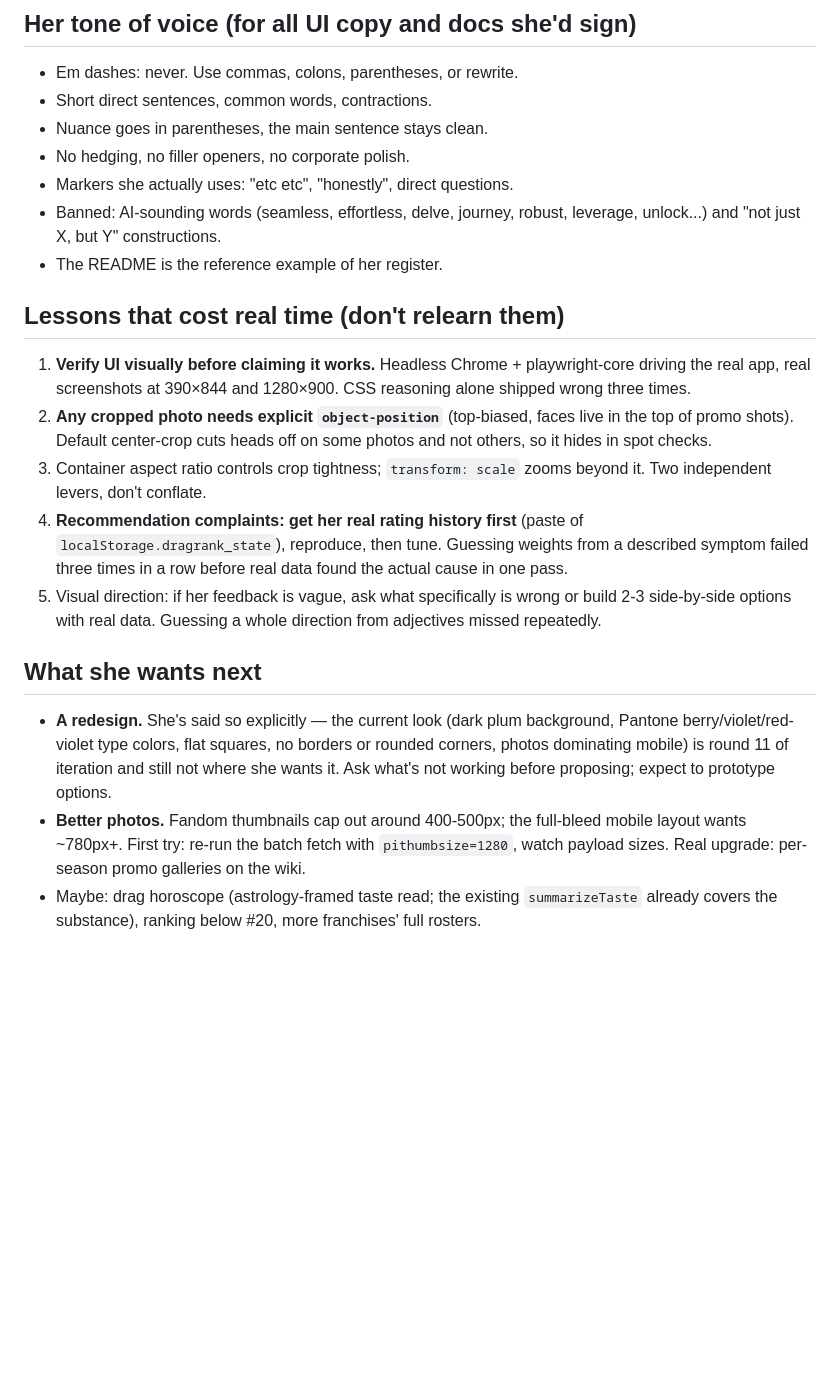
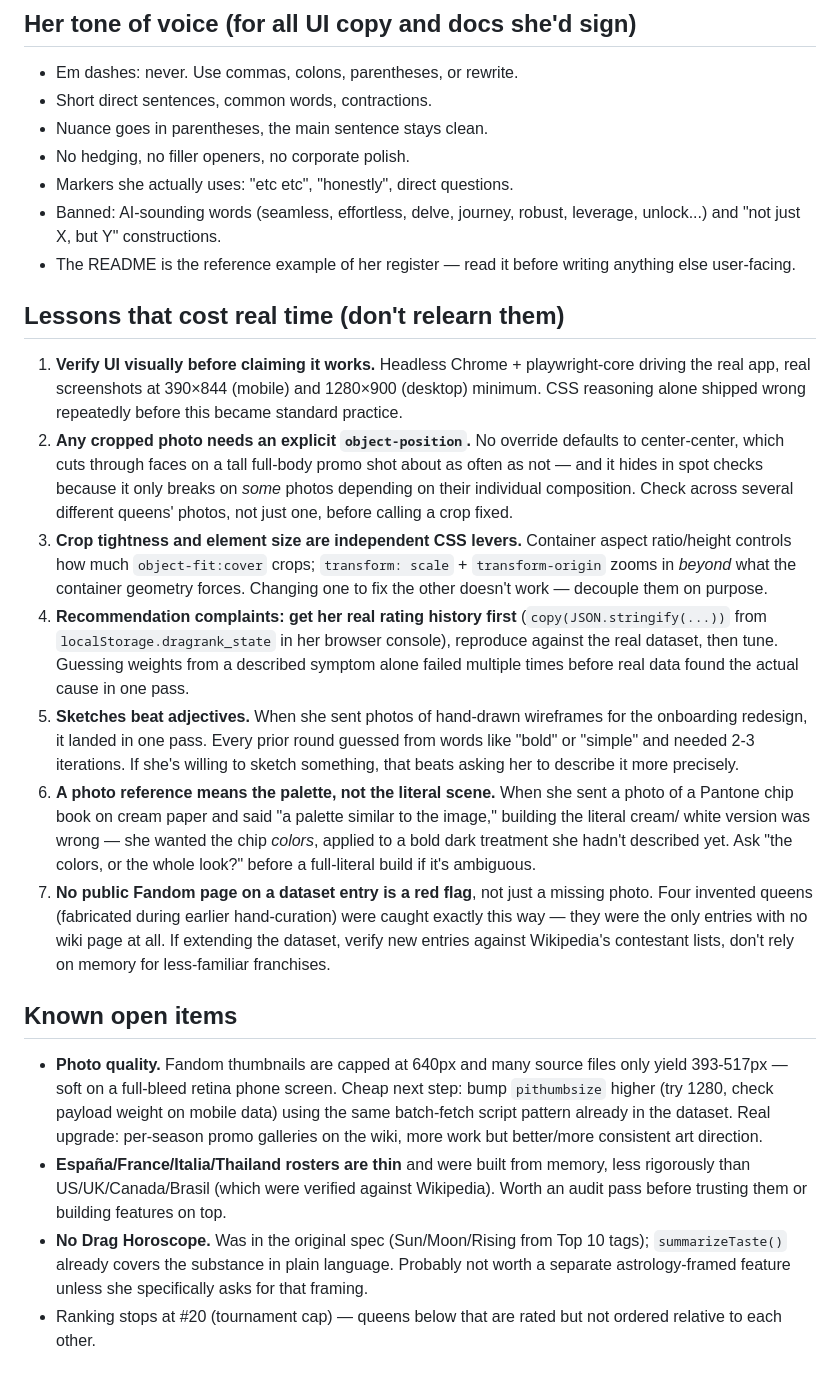
Before and after one commit to ILoveJackfruit/dragrank, a Markdown page: CLAUDE.md, the part around one of its changes. GitHub-like rendering; blank space fills up the shorter version.

```diff
--- a/CLAUDE.md
+++ b/CLAUDE.md
@@ -56,37 +104,65 @@ inside refactors.
 - Markers she actually uses: "etc etc", "honestly", direct questions.
 - Banned: AI-sounding words (seamless, effortless, delve, journey,
   robust, leverage, unlock...) and "not just X, but Y" constructions.
-- The README is the reference example of her register.
+- The README is the reference example of her register — read it before
+  writing anything else user-facing.
 
 ## Lessons that cost real time (don't relearn them)
 
 1. **Verify UI visually before claiming it works.** Headless Chrome +
    playwright-core driving the real app, real screenshots at 390×844
-   and 1280×900. CSS reasoning alone shipped wrong three times.
-2. **Any cropped photo needs explicit `object-position`** (top-biased,
-   faces live in the top of promo shots). Default center-crop cuts
-   heads off on some photos and not others, so it hides in spot checks.
-3. Container aspect ratio controls crop tightness; `transform: scale`
-   zooms beyond it. Two independent levers, don't conflate.
+   (mobile) and 1280×900 (desktop) minimum. CSS reasoning alone shipped
+   wrong repeatedly before this became standard practice.
+2. **Any cropped photo needs an explicit `object-position`.** No
+   override defaults to center-center, which cuts through faces on a
+   tall full-body promo shot about as often as not — and it hides in
+   spot checks because it only breaks on *some* photos depending on
+   their individual composition. Check across several different
+   queens' photos, not just one, before calling a crop fixed.
+3. **Crop tightness and element size are independent CSS levers.**
+   Container aspect ratio/height controls how much `object-fit:cover`
+   crops; `transform: scale` + `transform-origin` zooms in *beyond*
+   what the container geometry forces. Changing one to fix the other
+   doesn't work — decouple them on purpose.
 4. **Recommendation complaints: get her real rating history first**
-   (paste of `localStorage.dragrank_state`), reproduce, then tune.
-   Guessing weights from a described symptom failed three times in a
-   row before real data found the actual cause in one pass.
-5. Visual direction: if her feedback is vague, ask what specifically is
-   wrong or build 2-3 side-by-side options with real data. Guessing a
-   whole direction from adjectives missed repeatedly.
+   (`copy(JSON.stringify(...))` from `localStorage.dragrank_state` in
+   her browser console), reproduce against the real dataset, then
+   tune. Guessing weights from a described symptom alone failed
+   multiple times before real data found the actual cause in one pass.
+5. **Sketches beat adjectives.** When she sent photos of hand-drawn
+   wireframes for the onboarding redesign, it landed in one pass. Every
+   prior round guessed from words like "bold" or "simple" and needed
+   2-3 iterations. If she's willing to sketch something, that beats
+   asking her to describe it more precisely.
+6. **A photo reference means the palette, not the literal scene.**
+   When she sent a photo of a Pantone chip book on cream paper and
+   said "a palette similar to the image," building the literal cream/
+   white version was wrong — she wanted the chip *colors*, applied to
+   a bold dark treatment she hadn't described yet. Ask "the colors, or
+   the whole look?" before a full-literal build if it's ambiguous.
+7. **No public Fandom page on a dataset entry is a red flag**, not
+   just a missing photo. Four invented queens (fabricated during
+   earlier hand-curation) were caught exactly this way — they were the
+   only entries with no wiki page at all. If extending the dataset,
+   verify new entries against Wikipedia's contestant lists, don't
+   rely on memory for less-familiar franchises.
 
-## What she wants next
+## Known open items
 
-- **A redesign.** She's said so explicitly — the current look (dark
-  plum background, Pantone berry/violet/red-violet type colors, flat
-  squares, no borders or rounded corners, photos dominating mobile) is
-  round 11 of iteration and still not where she wants it. Ask what's
-  not working before proposing; expect to prototype options.
-- **Better photos.** Fandom thumbnails cap out around 400-500px; the
-  full-bleed mobile layout wants ~780px+. First try: re-run the batch
-  fetch with `pithumbsize=1280`, watch payload sizes. Real upgrade:
-  per-season promo galleries on the wiki.
-- Maybe: drag horoscope (astrology-framed taste read; the existing
-  `summarizeTaste` already covers the substance), ranking below #20,
-  more franchises' full rosters.
+- **Photo quality.** Fandom thumbnails are capped at 640px and many
+  source files only yield 393-517px — soft on a full-bleed retina
+  phone screen. Cheap next step: bump `pithumbsize` higher (try 1280,
+  check payload weight on mobile data) using the same batch-fetch
+  script pattern already in the dataset. Real upgrade: per-season
+  promo galleries on the wiki, more work but better/more consistent
+  art direction.
+- **España/France/Italia/Thailand rosters are thin** and were built
+  from memory, less rigorously than US/UK/Canada/Brasil (which were
+  verified against Wikipedia). Worth an audit pass before trusting them
+  or building features on top.
+- **No Drag Horoscope.** Was in the original spec (Sun/Moon/Rising
+  from Top 10 tags); `summarizeTaste()` already covers the substance in
+  plain language. Probably not worth a separate astrology-framed
+  feature unless she specifically asks for that framing.
+- Ranking stops at #20 (tournament cap) — queens below that are rated
+  but not ordered relative to each other.
```
Also changed, not shown: other parts of CLAUDE.md (+73 -25 lines).
